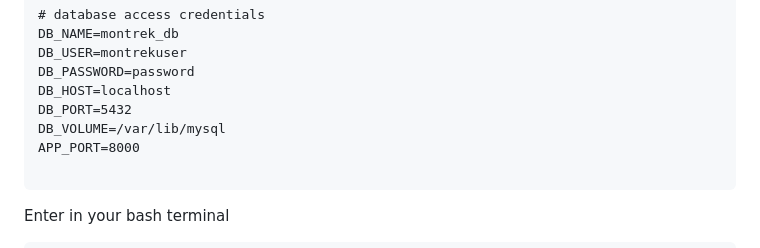
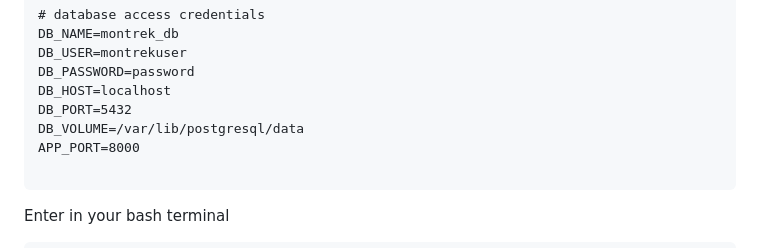
Before and after one commit to montrek-software/montrek, a Markdown page: README.md, the part around the change. GitHub-like rendering.

Commit message:
update path

````diff
--- a/README.md
+++ b/README.md
@@ -100,7 +100,7 @@ DB_USER=montrekuser
 DB_PASSWORD=password
 DB_HOST=localhost
 DB_PORT=5432
-DB_VOLUME=/var/lib/mysql
+DB_VOLUME=/var/lib/postgresql/data
 APP_PORT=8000
 
 ```
````
